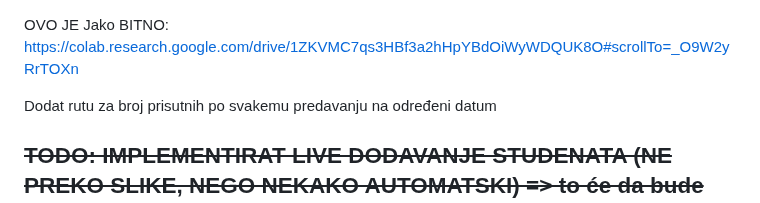
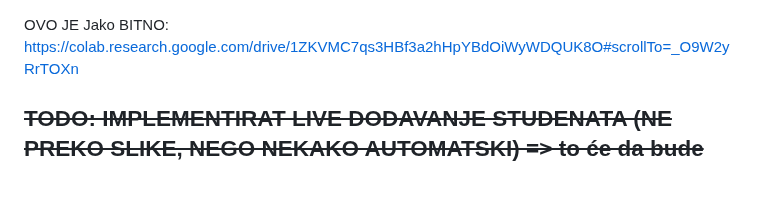
Before and after one commit to AntonioLabinjan/CV-attendance, a Markdown page: README.md, the part around the change. Rendered like a GitHub page; blank space fills up the shorter version.

```diff
--- a/README.md
+++ b/README.md
@@ -1,7 +1,6 @@
 OVO JE Jako BITNO: https://colab.research.google.com/drive/1ZKVMC7qs3HBf3a2hHpYBdOiWyWDQUK8O#scrollTo=_O9W2yRrTOXn
 
 
-Dodat rutu za broj prisutnih po svakemu predavanju na određeni datum
 
 ## ~~TODO: IMPLEMENTIRAT LIVE DODAVANJE STUDENATA (NE PREKO SLIKE, NEGO NEKAKO AUTOMATSKI) => to će da bude zabavno hehe => forši da se opre camera feed, i da automatski slika i sprema u folder. Ili da automatski slika ili nešto~~ => did it...čak i ni bilo teško, osim par tehničkih fuck-upsa
 
```
